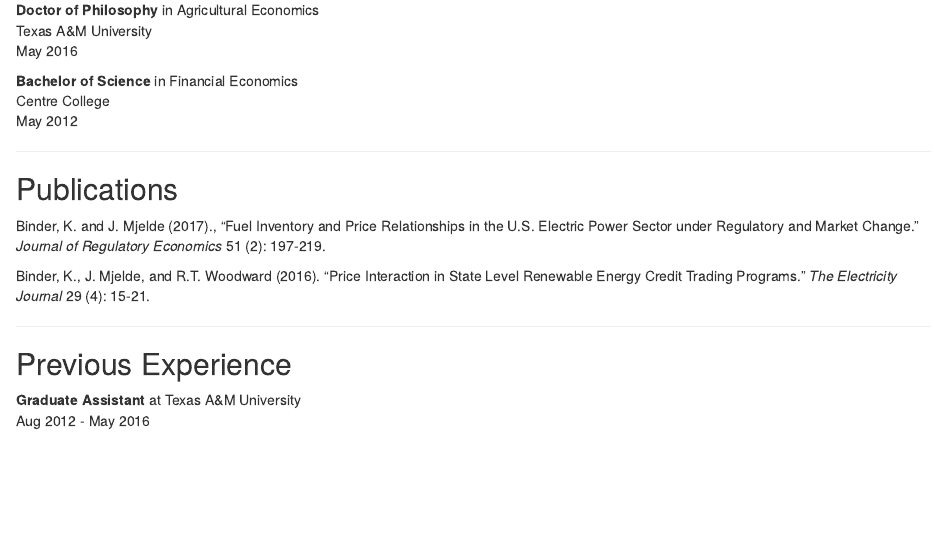
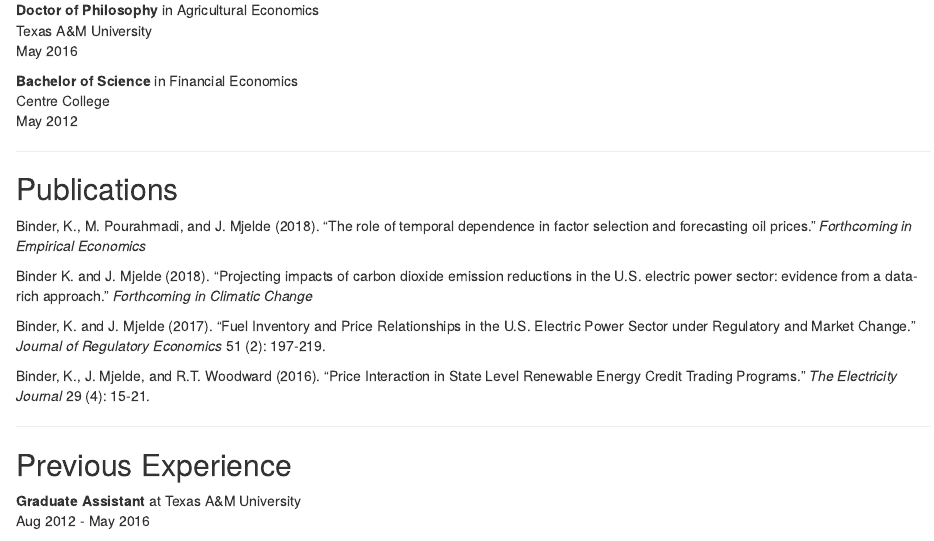
Before and after one commit to kylebinder/Website, an R Markdown document (content/CV/_index.Rmd): the page in a window 1100 px wide, from 580 px down. Rendered offline with R 4.5, knitr and Pandoc, with nearby package versions.

Commit message:
update publication list

```diff
--- a/content/CV/_index.Rmd
+++ b/content/CV/_index.Rmd
@@ -45,7 +45,11 @@ May 2012
 
 ## Publications
 
-Binder, K. and J. Mjelde (2017)., "Fuel Inventory and Price Relationships in the U.S. Electric Power Sector under Regulatory and Market Change." *Journal of Regulatory Economics* 51 (2): 197-219.
+Binder, K., M. Pourahmadi, and J. Mjelde (2018). "The role of temporal dependence in factor selection and forecasting oil prices." *Forthcoming in Empirical Economics*
+
+Binder K. and J. Mjelde (2018). "Projecting impacts of carbon dioxide emission reductions in the U.S. electric power sector: evidence from a data-rich approach." *Forthcoming in Climatic Change*
+
+Binder, K. and J. Mjelde (2017). "Fuel Inventory and Price Relationships in the U.S. Electric Power Sector under Regulatory and Market Change." *Journal of Regulatory Economics* 51 (2): 197-219.
 
 Binder, K., J. Mjelde, and R.T. Woodward (2016). "Price Interaction in State Level Renewable Energy Credit Trading Programs." *The Electricity Journal* 29 (4): 15-21.
 
```
